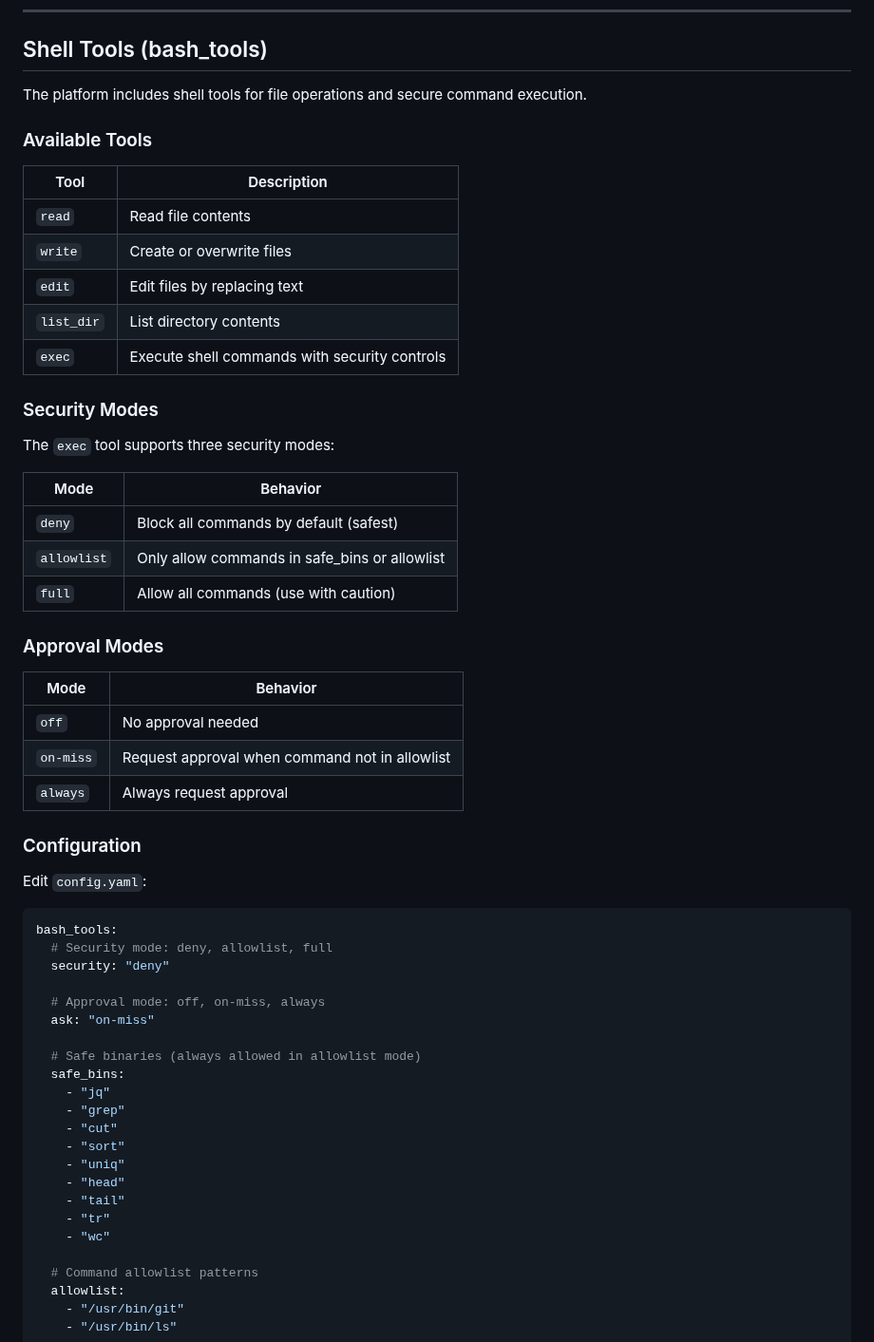
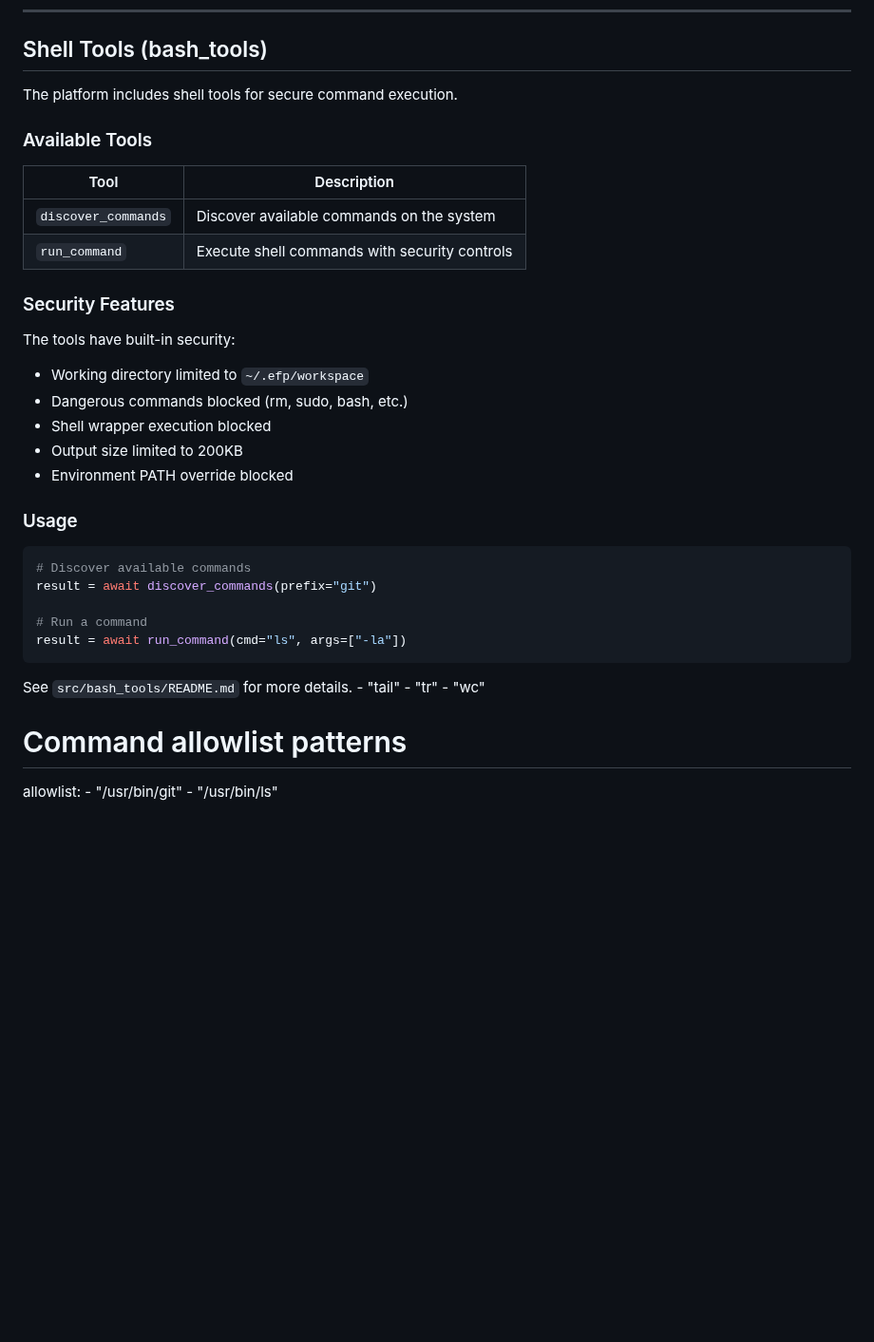
Before and after one commit to dvnuo/engineering-flow-platform, a Markdown page: README.md, the part around the change. Shown at 95% size. GitHub-like rendering; blank space fills up the shorter version.

Commit message:
docs: update main README with new bash tools (discover/run_command)

````diff
--- a/README.md
+++ b/README.md
@@ -348,56 +348,36 @@ server:
 
 ## Shell Tools (bash_tools)
 
-The platform includes shell tools for file operations and secure command execution.
+The platform includes shell tools for secure command execution.
 
 ### Available Tools
 
 | Tool | Description |
 |------|-------------|
-| `read` | Read file contents |
-| `write` | Create or overwrite files |
-| `edit` | Edit files by replacing text |
-| `list_dir` | List directory contents |
-| `exec` | Execute shell commands with security controls |
+| `discover_commands` | Discover available commands on the system |
+| `run_command` | Execute shell commands with security controls |
 
-### Security Modes
+### Security Features
 
-The `exec` tool supports three security modes:
+The tools have built-in security:
 
-| Mode | Behavior |
-|------|----------|
-| `deny` | Block all commands by default (safest) |
-| `allowlist` | Only allow commands in safe_bins or allowlist |
-| `full` | Allow all commands (use with caution) |
+- Working directory limited to `~/.efp/workspace`
+- Dangerous commands blocked (rm, sudo, bash, etc.)
+- Shell wrapper execution blocked
+- Output size limited to 200KB
+- Environment PATH override blocked
 
-### Approval Modes
+### Usage
 
-| Mode | Behavior |
-|------|----------|
-| `off` | No approval needed |
-| `on-miss` | Request approval when command not in allowlist |
-| `always` | Always request approval |
+```python
+# Discover available commands
+result = await discover_commands(prefix="git")
 
-### Configuration
+# Run a command
+result = await run_command(cmd="ls", args=["-la"])
+```
 
-Edit `config.yaml`:
-
-```yaml
-bash_tools:
-  # Security mode: deny, allowlist, full
-  security: "deny"
-
-  # Approval mode: off, on-miss, always
-  ask: "on-miss"
-
-  # Safe binaries (always allowed in allowlist mode)
-  safe_bins:
-    - "jq"
-    - "grep"
-    - "cut"
-    - "sort"
-    - "uniq"
-    - "head"
+See `src/bash_tools/README.md` for more details.
     - "tail"
     - "tr"
     - "wc"
````
